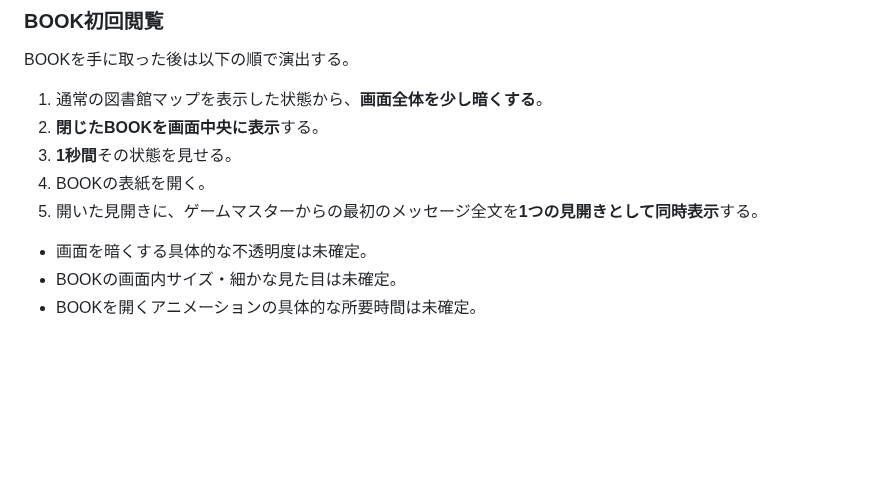
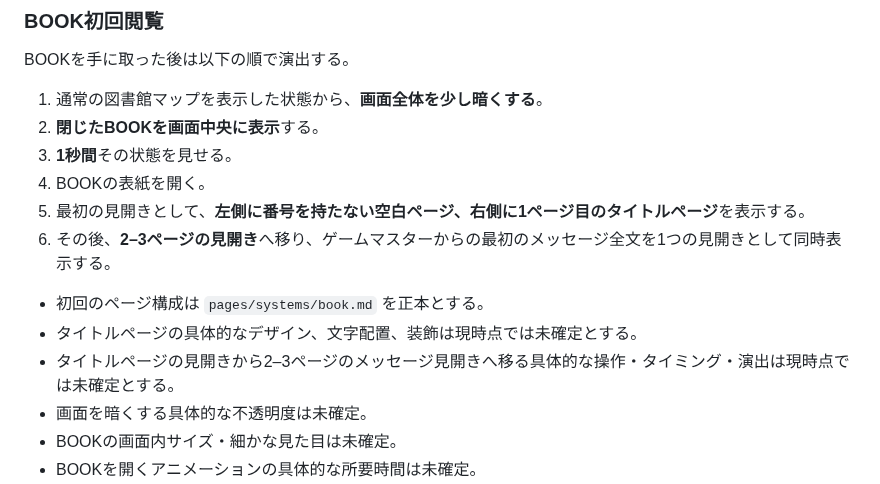
Before and after one commit to fg79sw4nvw-dot/untold-wiki, a Markdown page: pages/development/eld-opening-sequence.md, the part around the change. Rendered like a GitHub page; blank space fills up the shorter version.

Commit message:
Align opening BOOK sequence with title page specification

```diff
--- a/pages/development/eld-opening-sequence.md
+++ b/pages/development/eld-opening-sequence.md
@@ -69,8 +69,12 @@ BOOKを手に取った後は以下の順で演出する。
 2. **閉じたBOOKを画面中央に表示**する。
 3. **1秒間**その状態を見せる。
 4. BOOKの表紙を開く。
-5. 開いた見開きに、ゲームマスターからの最初のメッセージ全文を**1つの見開きとして同時表示**する。
+5. 最初の見開きとして、**左側に番号を持たない空白ページ、右側に1ページ目のタイトルページ**を表示する。
+6. その後、**2–3ページの見開き**へ移り、ゲームマスターからの最初のメッセージ全文を1つの見開きとして同時表示する。
 
+- 初回のページ構成は `pages/systems/book.md` を正本とする。
+- タイトルページの具体的なデザイン、文字配置、装飾は現時点では未確定とする。
+- タイトルページの見開きから2–3ページのメッセージ見開きへ移る具体的な操作・タイミング・演出は現時点では未確定とする。
 - 画面を暗くする具体的な不透明度は未確定。
 - BOOKの画面内サイズ・細かな見た目は未確定。
 - BOOKを開くアニメーションの具体的な所要時間は未確定。
```
